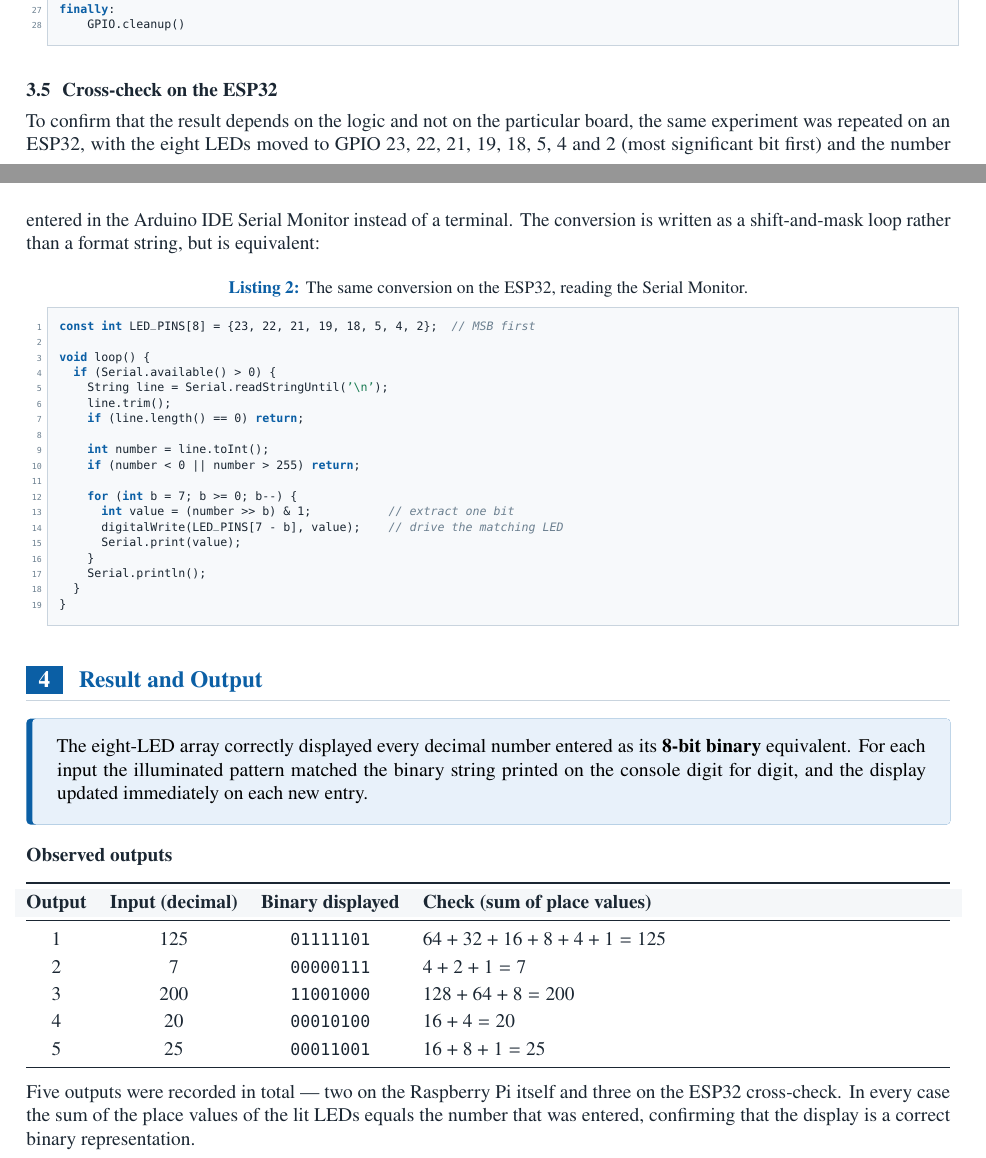
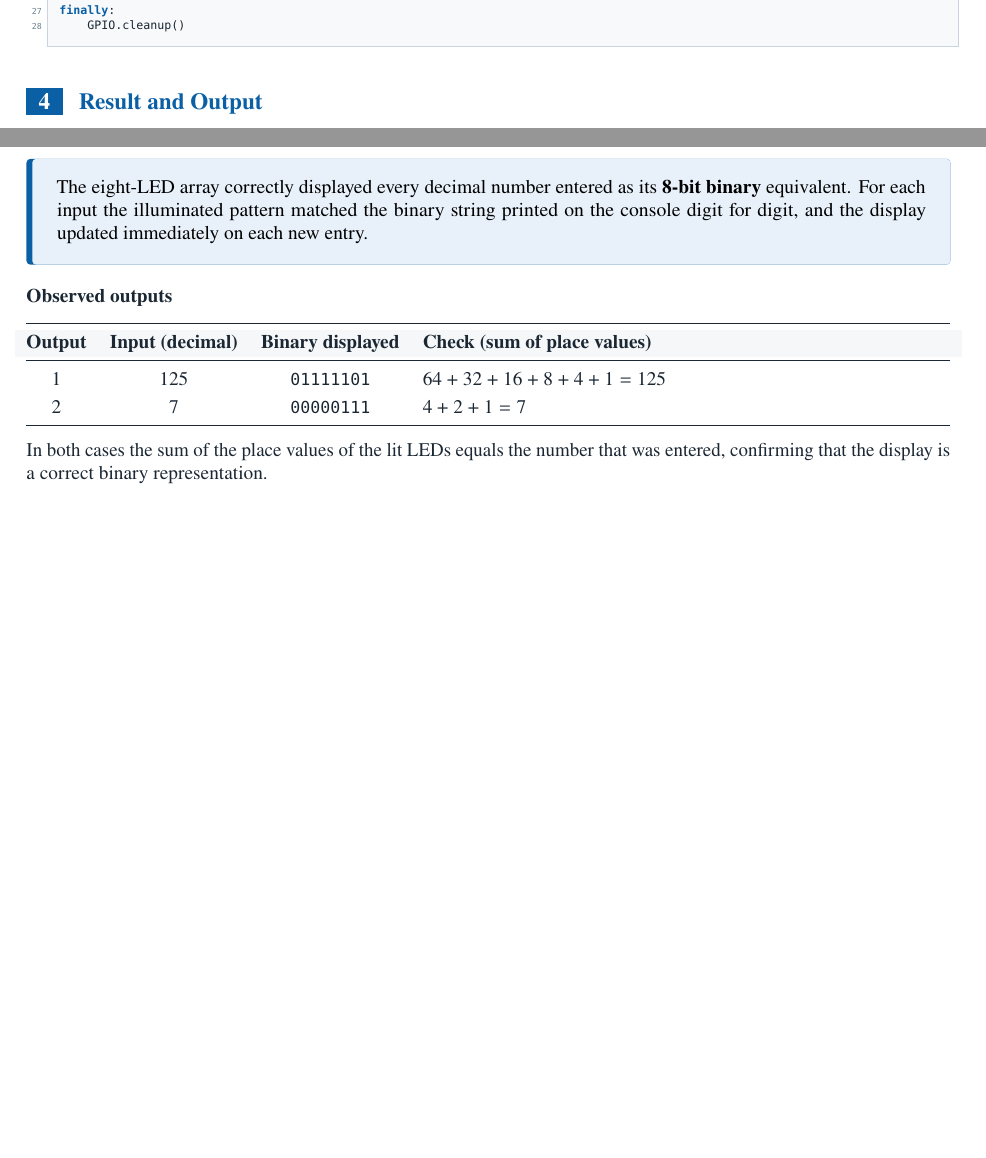
Before and after one commit to athrvchvn/aa303-gpio-blinking-leds, a LaTeX document (report-2/gpio_binary_led_report.tex): two parts of pages 3 and 4 of 7 before the commit and two parts of pages 3 and 4 of 6 after it, joined at a grey line, cut so that both start at the same text, the shorter picture padded with empty space. Compiled offline with pdfLaTeX.

Commit message:
Remove ESP32 cross-check from Report 2, no series resistors used
Report 2 is now Raspberry Pi only: dropped the ESP32 cross-check
subsection, its C++ listing, the ESP32 materials row, and the Serial
Monitor screenshot (and the now-unused image file). Results section
keeps only the two outputs actually recorded on the Pi terminal (125
and 7); the "verified/cross-checked on ESP32" claims are removed from
the title block, methodology, results and conclusion.

Both READMEs updated to match - report-2 is described as Pi-only, and
code/README.md no longer cites a Report 2 listing for the ESP32
sketch. Recompiled (7 -> 6 pages).

Co-Authored-By: Claude Opus 5 <noreply@anthropic.com>

```diff
--- a/report-2/gpio_binary_led_report.tex
+++ b/report-2/gpio_binary_led_report.tex
@@ -446,36 +445,6 @@ finally:
     GPIO.cleanup()
 \end{lstlisting}
 
-\subsection{Cross-check on the ESP32}
-
-To confirm that the result depends on the logic and not on the particular board, the
-same experiment was repeated on an ESP32, with the eight LEDs moved to GPIO 23, 22, 21,
-19, 18, 5, 4 and 2 (most significant bit first) and the number entered in the Arduino
-IDE Serial Monitor instead of a terminal. The conversion is written as a shift-and-mask
-loop rather than a format string, but is equivalent:
-
-\begin{lstlisting}[language=C++, caption={The same conversion on the ESP32, reading the Serial Monitor.}, label={lst:esp}]
-const int LED_PINS[8] = {23, 22, 21, 19, 18, 5, 4, 2};  // MSB first
-
-void loop() {
-  if (Serial.available() > 0) {
-    String line = Serial.readStringUntil('\n');
-    line.trim();
-    if (line.length() == 0) return;
-
-    int number = line.toInt();
-    if (number < 0 || number > 255) return;
-
-    for (int b = 7; b >= 0; b--) {
-      int value = (number >> b) & 1;           // extract one bit
-      digitalWrite(LED_PINS[7 - b], value);    // drive the matching LED
-      Serial.print(value);
-    }
-    Serial.println();
-  }
-}
-\end{lstlisting}
-
 %------------------------------------------------------------------ 4. RESULT
 \section{Result and Output}
 
@@ -497,15 +466,10 @@ immediately on each new entry.
 \midrule
 1 & $125$ & \texttt{01111101} & $64+32+16+8+4+1 = 125$ \\
 2 & $7$   & \texttt{00000111} & $4+2+1 = 7$ \\
-3 & $200$ & \texttt{11001000} & $128+64+8 = 200$ \\
-4 & $20$  & \texttt{00010100} & $16+4 = 20$ \\
-5 & $25$  & \texttt{00011001} & $16+8+1 = 25$ \\
 \bottomrule
 \end{tabularx}
 
 \vspace{8pt}
-\noindent Five outputs were recorded in total --- two on the Raspberry Pi itself and
-three on the ESP32 cross-check. In every case the sum of the place values of the lit
-LEDs equals the number that was entered, confirming that the display is a correct
-binary representation.
+\noindent In both cases the sum of the place values of the lit LEDs equals the number
+that was entered, confirming that the display is a correct binary representation.
 
@@ -521,4 +485,3 @@ list and then one digit per line; zero-padded to eight places this is
 \texttt{00000111}. The traceback visible at the top is discussed in
 Section~\ref{sec:discussion}.}
 \label{fig:out1}
-\end{figure}
```
Also changed, not shown: README.md, code/README.md, report-2/240003021_Atharva_Chavan_report2.pdf, report-2/figures/esp32_serial_monitor.jpg (deleted), report-2/gpio_binary_led_report.tex (23 more changed lines).
